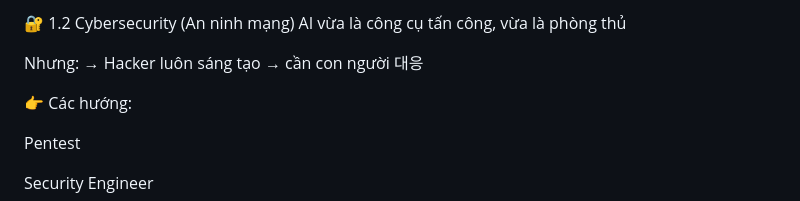
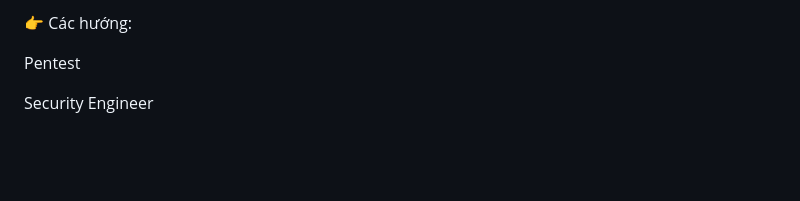
Before and after one commit to haminhthong/Multi-Agent-ESG-Report-Analyst, a Markdown page: README.md, the part around the change. Rendered like a GitHub page; blank space fills up the shorter version.

```diff
--- a/README.md
+++ b/README.md
@@ -1,10 +1,5 @@
 
 
-🔐 1.2 Cybersecurity (An ninh mạng)
-AI vừa là công cụ tấn công, vừa là phòng thủ
-
-Nhưng:
-→ Hacker luôn sáng tạo → cần con người 대응
 
 👉 Các hướng:
 
```
